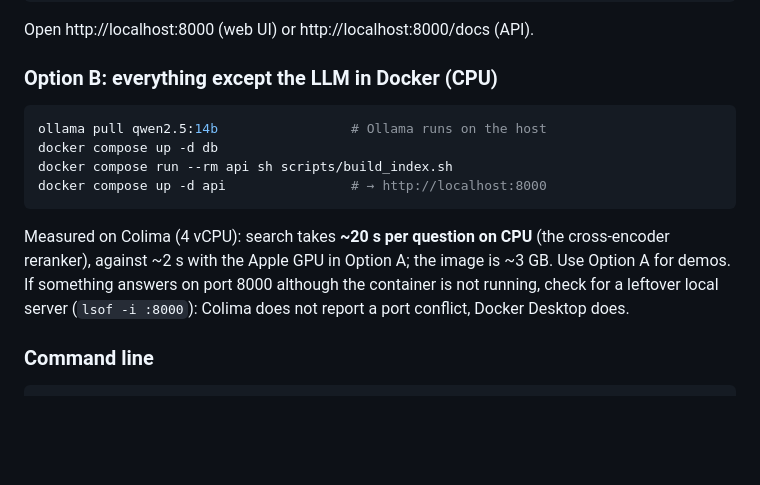
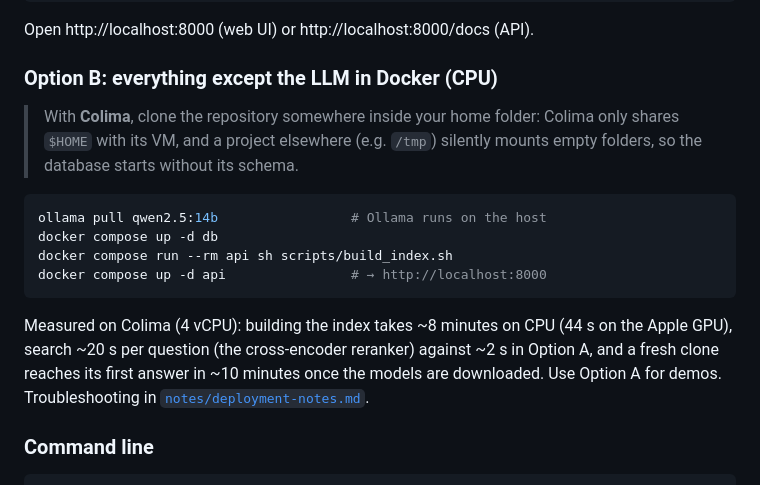
Before and after one commit to pranav1111/paragraf, a Markdown page: README.md, the part around the change. Drawn GitHub-style; blank space fills up the shorter version.

````diff
--- a/README.md
+++ b/README.md
@@ -88,6 +88,9 @@ Open http://localhost:8000 (web UI) or http://localhost:8000/docs (API).
 
 ### Option B: everything except the LLM in Docker (CPU)
 
+> With **Colima**, clone the repository somewhere inside your home folder: Colima only shares `$HOME` with its VM,
+> and a project elsewhere (e.g. `/tmp`) silently mounts empty folders, so the database starts without its schema.
+
 ```bash
 ollama pull qwen2.5:14b                 # Ollama runs on the host
 docker compose up -d db
@@ -95,10 +98,10 @@ docker compose run --rm api sh scripts/build_index.sh
 docker compose up -d api                # → http://localhost:8000
 ```
 
-Measured on Colima (4 vCPU): search takes **~20 s per question on CPU** (the cross-encoder reranker), against
-~2 s with the Apple GPU in Option A; the image is ~3 GB. Use Option A for demos. If something answers on port 8000
-although the container is not running, check for a leftover local server (`lsof -i :8000`): Colima does not
-report a port conflict, Docker Desktop does.
+Measured on Colima (4 vCPU): building the index takes ~8 minutes on CPU (44 s on the Apple GPU), search
+~20 s per question (the cross-encoder reranker) against ~2 s in Option A, and a fresh clone reaches its first
+answer in ~10 minutes once the models are downloaded. Use Option A for demos. Troubleshooting in
+[`notes/deployment-notes.md`](notes/deployment-notes.md).
 
 ### Command line
 
````
Also changed, not shown: notes/deployment-notes.md (added, +33 -0 lines).
